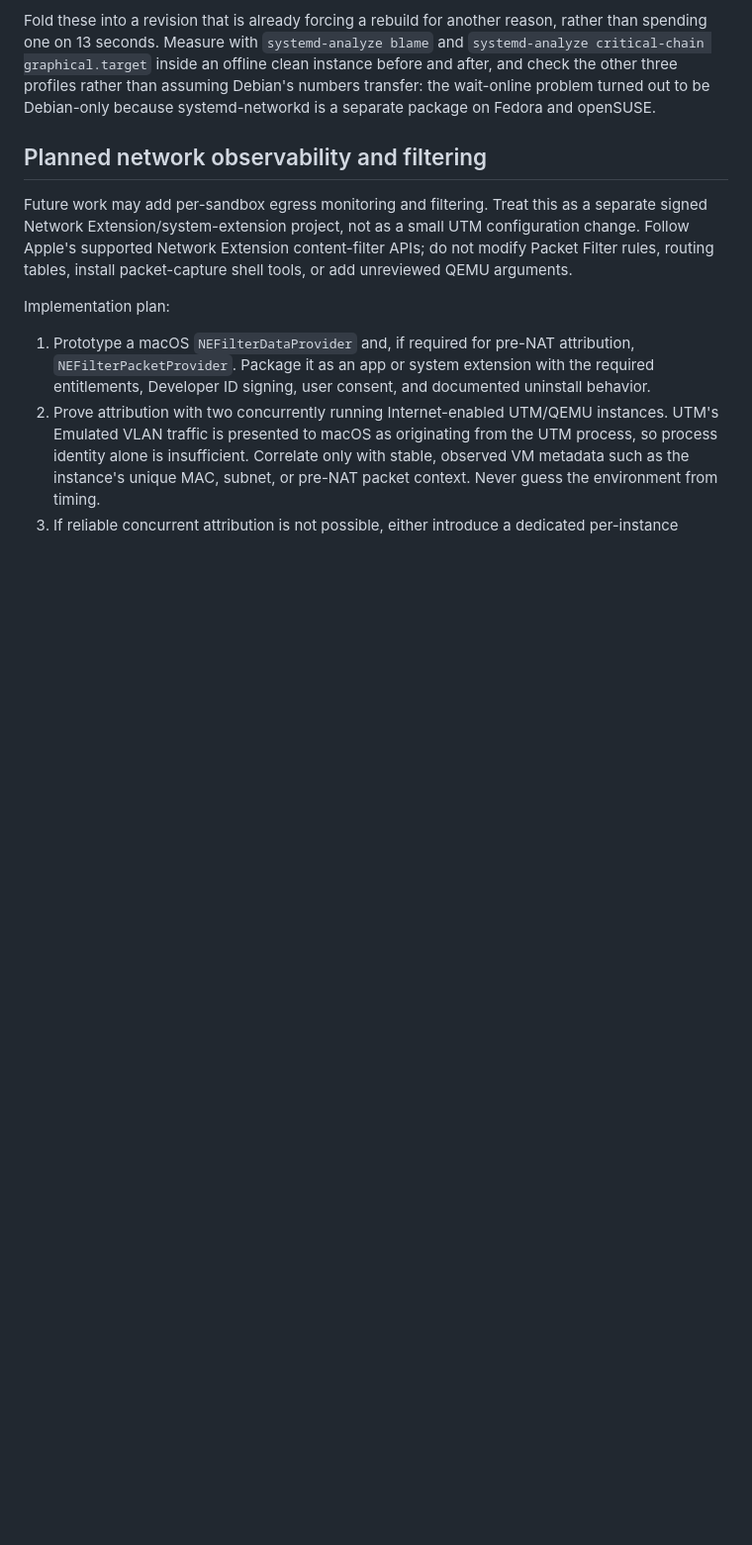
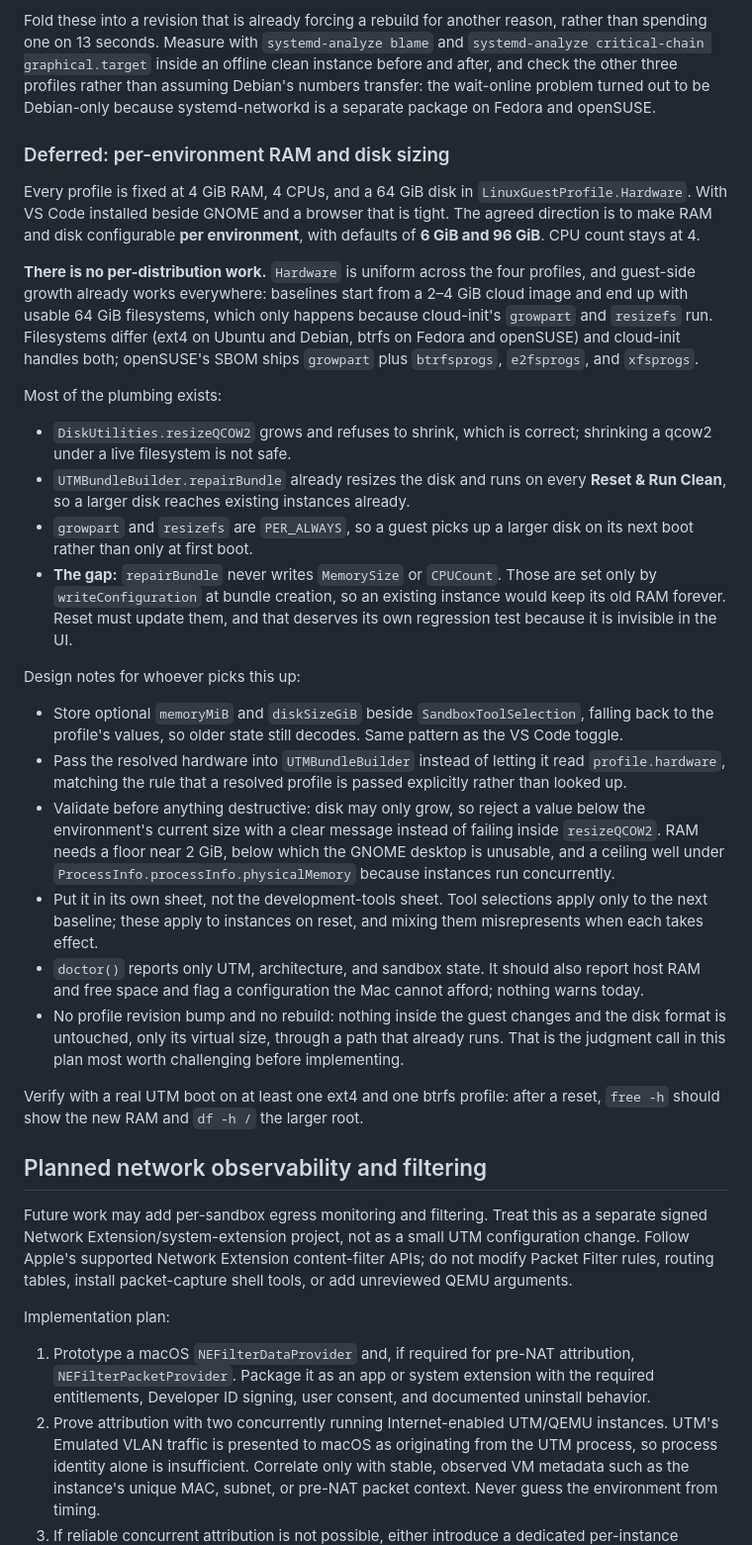
Before and after one commit to shaztechio/sandfort, a Markdown page: AGENTS.md, the part around the change. Shown at 99% size. Rendered like a GitHub page; blank space fills up the shorter version.

Commit message:
Record per-environment RAM and disk sizing as future work
Every profile is fixed at 4 GiB RAM and a 64 GiB disk, which is tight now that
VS Code sits beside GNOME and a browser. The agreed direction is to make both
configurable per environment, defaulting to 6 GiB and 96 GiB.

Recorded rather than implemented, with the findings that make it cheap when
someone picks it up. There is no per-distribution work: Hardware is uniform and
guest-side growth already functions on all four, which is why baselines that
start from a 2-4 GiB cloud image end up with usable 64 GiB filesystems.
resizeQCOW2 already grows and refuses to shrink, repairBundle already resizes on
every reset, and growpart and resizefs are PER_ALWAYS so a guest picks up a
larger disk on its next boot.

The one real gap is noted with it: repairBundle never writes MemorySize or
CPUCount, so an existing instance would keep its old RAM forever. So is the
judgment call worth challenging first, that this needs no revision bump because
nothing inside the guest changes and only the disk's virtual size moves, through
a path that already runs.

Co-Authored-By: Claude Opus 5 <noreply@anthropic.com>

```diff
--- a/AGENTS.md
+++ b/AGENTS.md
@@ -165,6 +165,61 @@ instance before and after, and check the other three profiles rather than
 assuming Debian's numbers transfer: the wait-online problem turned out to be
 Debian-only because systemd-networkd is a separate package on Fedora and
 openSUSE.
+
+### Deferred: per-environment RAM and disk sizing
+
+Every profile is fixed at 4 GiB RAM, 4 CPUs, and a 64 GiB disk in
+`LinuxGuestProfile.Hardware`. With VS Code installed beside GNOME and a browser
+that is tight. The agreed direction is to make RAM and disk configurable **per
+environment**, with defaults of **6 GiB and 96 GiB**. CPU count stays at 4.
+
+**There is no per-distribution work.** `Hardware` is uniform across the four
+profiles, and guest-side growth already works everywhere: baselines start from a
+2–4 GiB cloud image and end up with usable 64 GiB filesystems, which only
+happens because cloud-init's `growpart` and `resizefs` run. Filesystems differ
+(ext4 on Ubuntu and Debian, btrfs on Fedora and openSUSE) and cloud-init handles
+both; openSUSE's SBOM ships `growpart` plus `btrfsprogs`, `e2fsprogs`, and
+`xfsprogs`.
+
+Most of the plumbing exists:
+
+- `DiskUtilities.resizeQCOW2` grows and refuses to shrink, which is correct;
+  shrinking a qcow2 under a live filesystem is not safe.
+- `UTMBundleBuilder.repairBundle` already resizes the disk and runs on every
+  **Reset & Run Clean**, so a larger disk reaches existing instances already.
+- `growpart` and `resizefs` are `PER_ALWAYS`, so a guest picks up a larger disk
+  on its next boot rather than only at first boot.
+- **The gap:** `repairBundle` never writes `MemorySize` or `CPUCount`. Those are
+  set only by `writeConfiguration` at bundle creation, so an existing instance
+  would keep its old RAM forever. Reset must update them, and that deserves its
+  own regression test because it is invisible in the UI.
+
+Design notes for whoever picks this up:
+
+- Store optional `memoryMiB` and `diskSizeGiB` beside `SandboxToolSelection`,
+  falling back to the profile's values, so older state still decodes. Same
+  pattern as the VS Code toggle.
+- Pass the resolved hardware into `UTMBundleBuilder` instead of letting it read
+  `profile.hardware`, matching the rule that a resolved profile is passed
+  explicitly rather than looked up.
+- Validate before anything destructive: disk may only grow, so reject a value
+  below the environment's current size with a clear message instead of failing
+  inside `resizeQCOW2`. RAM needs a floor near 2 GiB, below which the GNOME
+  desktop is unusable, and a ceiling well under
+  `ProcessInfo.processInfo.physicalMemory` because instances run concurrently.
+- Put it in its own sheet, not the development-tools sheet. Tool selections apply
+  only to the next baseline; these apply to instances on reset, and mixing them
+  misrepresents when each takes effect.
+- `doctor()` reports only UTM, architecture, and sandbox state. It should also
+  report host RAM and free space and flag a configuration the Mac cannot afford;
+  nothing warns today.
+- No profile revision bump and no rebuild: nothing inside the guest changes and
+  the disk format is untouched, only its virtual size, through a path that
+  already runs. That is the judgment call in this plan most worth challenging
+  before implementing.
+
+Verify with a real UTM boot on at least one ext4 and one btrfs profile: after a
+reset, `free -h` should show the new RAM and `df -h /` the larger root.
 
 ## Planned network observability and filtering
 
```
